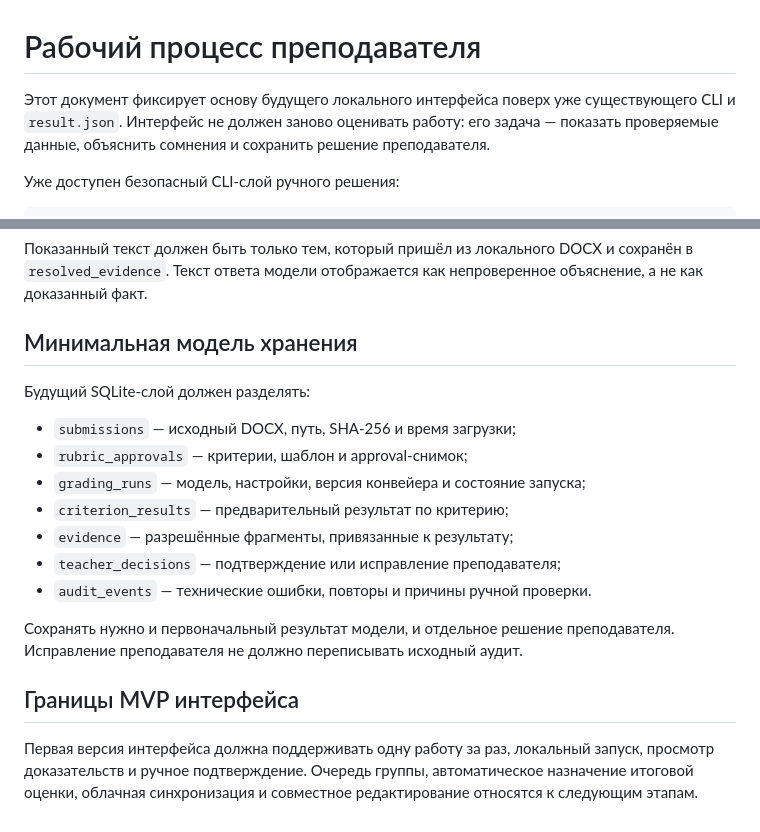
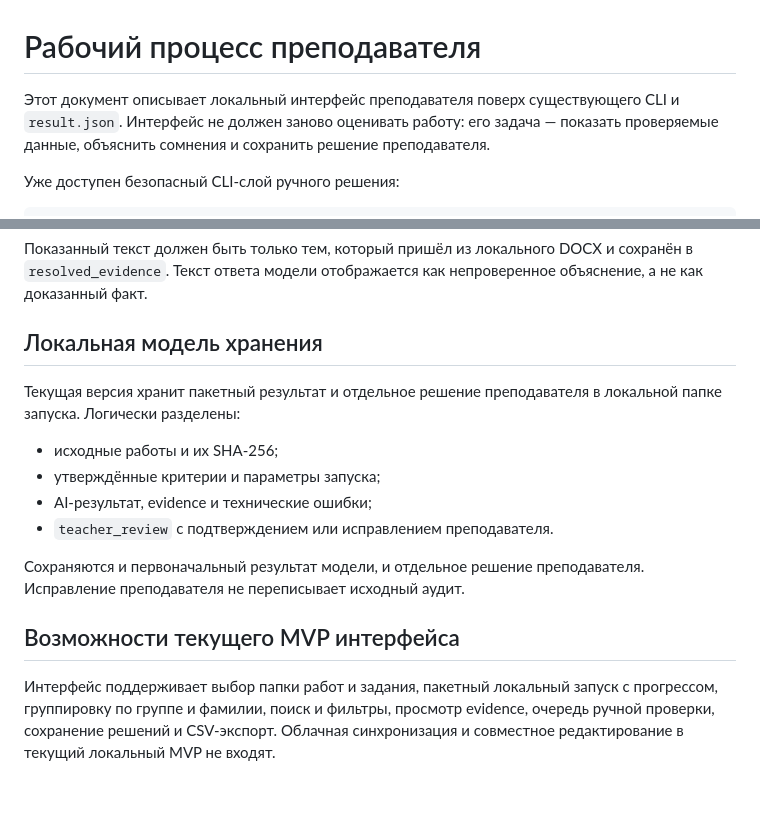
Before and after one commit to musyase/student-ai-checker, a Markdown page: docs/teacher-workflow.md, 2 parts joined by grey strips. Drawn GitHub-style; blank space fills up the shorter version.

```diff
--- a/docs/teacher-workflow.md
+++ b/docs/teacher-workflow.md
@@ -1,7 +1,7 @@
 # Рабочий процесс преподавателя
 
-Этот документ фиксирует основу будущего локального интерфейса поверх уже
-существующего CLI и `result.json`. Интерфейс не должен заново оценивать работу:
+Этот документ описывает локальный интерфейс преподавателя поверх существующего
+CLI и `result.json`. Интерфейс не должен заново оценивать работу:
 его задача — показать проверяемые данные, объяснить сомнения и сохранить решение
 преподавателя.
 
@@ -90,24 +90,22 @@ student-ai-checker review `
 сохранён в `resolved_evidence`. Текст ответа модели отображается как
 непроверенное объяснение, а не как доказанный факт.
 
-## Минимальная модель хранения
+## Локальная модель хранения
 
-Будущий SQLite-слой должен разделять:
+Текущая версия хранит пакетный результат и отдельное решение преподавателя в
+локальной папке запуска. Логически разделены:
 
-- `submissions` — исходный DOCX, путь, SHA-256 и время загрузки;
-- `rubric_approvals` — критерии, шаблон и approval-снимок;
-- `grading_runs` — модель, настройки, версия конвейера и состояние запуска;
-- `criterion_results` — предварительный результат по критерию;
-- `evidence` — разрешённые фрагменты, привязанные к результату;
-- `teacher_decisions` — подтверждение или исправление преподавателя;
-- `audit_events` — технические ошибки, повторы и причины ручной проверки.
+- исходные работы и их SHA-256;
+- утверждённые критерии и параметры запуска;
+- AI-результат, evidence и технические ошибки;
+- `teacher_review` с подтверждением или исправлением преподавателя.
 
-Сохранять нужно и первоначальный результат модели, и отдельное решение
-преподавателя. Исправление преподавателя не должно переписывать исходный аудит.
+Сохраняются и первоначальный результат модели, и отдельное решение
+преподавателя. Исправление преподавателя не переписывает исходный аудит.
 
-## Границы MVP интерфейса
+## Возможности текущего MVP интерфейса
 
-Первая версия интерфейса должна поддерживать одну работу за раз, локальный
-запуск, просмотр доказательств и ручное подтверждение. Очередь группы,
-автоматическое назначение итоговой оценки, облачная синхронизация и совместное
-редактирование относятся к следующим этапам.
+Интерфейс поддерживает выбор папки работ и задания, пакетный локальный запуск с
+прогрессом, группировку по группе и фамилии, поиск и фильтры, просмотр evidence,
+очередь ручной проверки, сохранение решений и CSV-экспорт. Облачная
+синхронизация и совместное редактирование в текущий локальный MVP не входят.
```
Also changed, not shown: README.md (+17 -11 lines), docs/architecture.md (+15 -4 lines).
